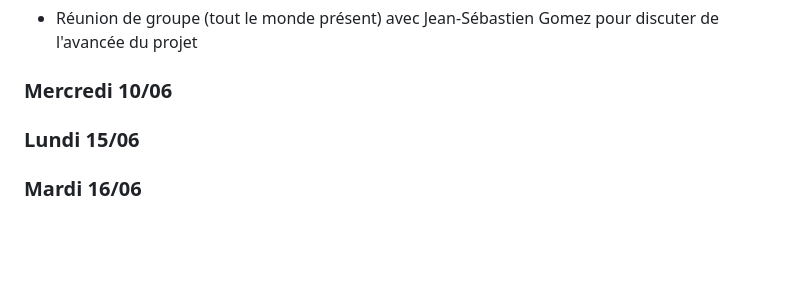
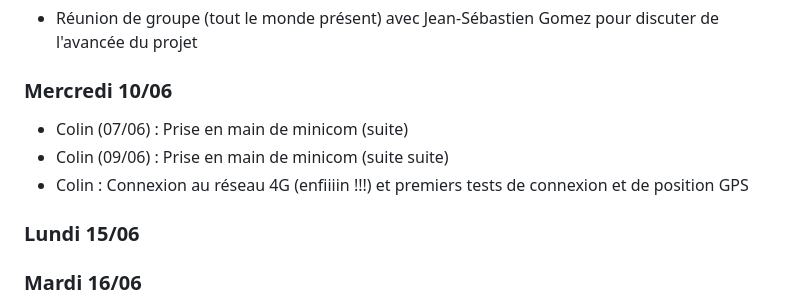
Before and after one commit to RDMaven/artefactplusplus, a Markdown page: SUIVI.md, the part around the change. GitHub-like rendering; blank space fills up the shorter version.

```diff
--- a/SUIVI.md
+++ b/SUIVI.md
@@ -174,6 +174,11 @@ clonage du git + lecture du code wifibot pour **prise en main préliminaire des
 - Réunion de groupe (tout le monde présent) avec Jean-Sébastien Gomez pour discuter de l'avancée du projet
 
 ### Mercredi 10/06
+
+- Colin (07/06) : Prise en main de minicom (suite)
+- Colin (09/06) : Prise en main de minicom (suite suite)
+- Colin : Connexion au réseau 4G (enfiiiin !!!) et premiers tests de connexion et de position GPS
+
 ### Lundi 15/06
 ### Mardi 16/06
 ### Lundi 22/06
```
